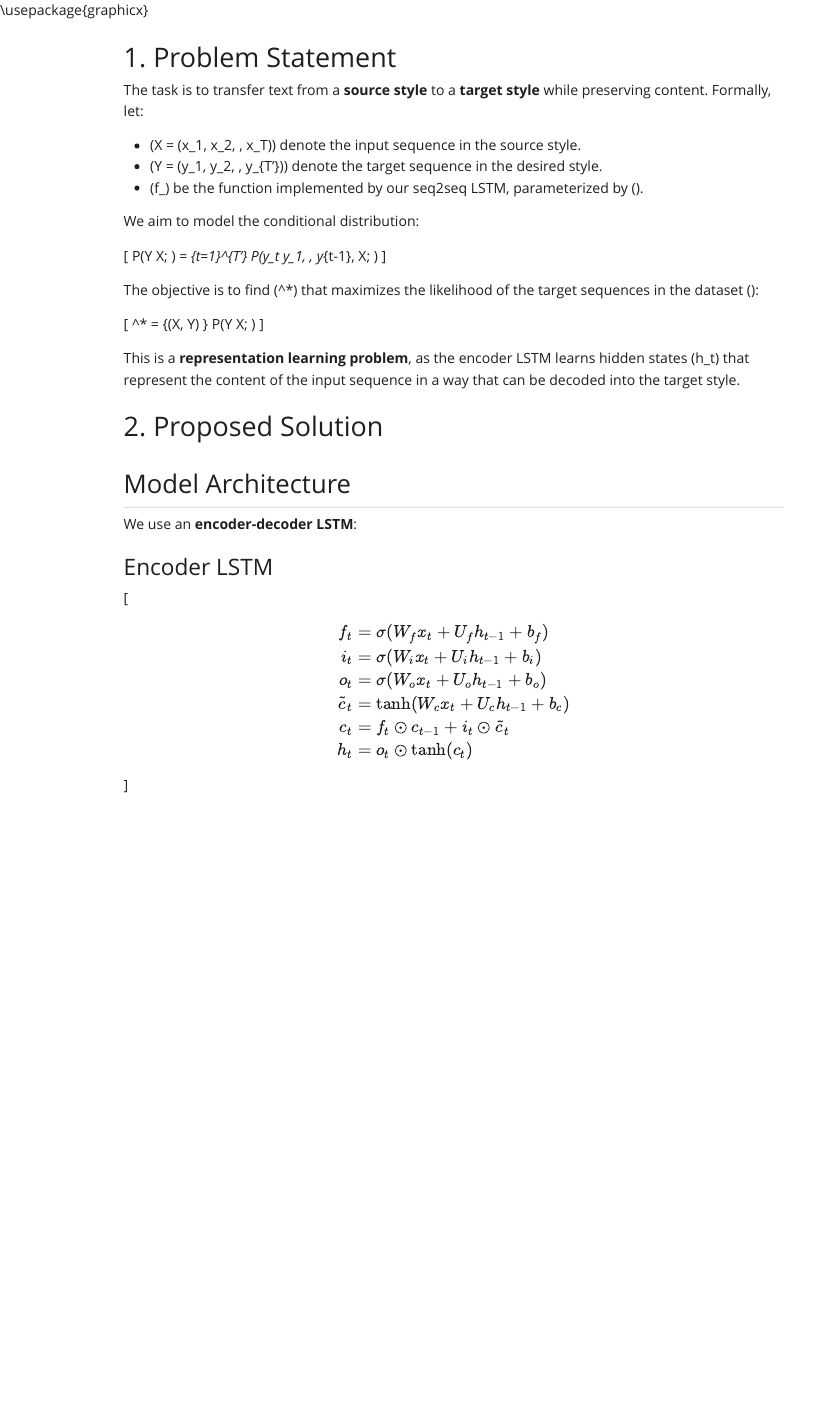
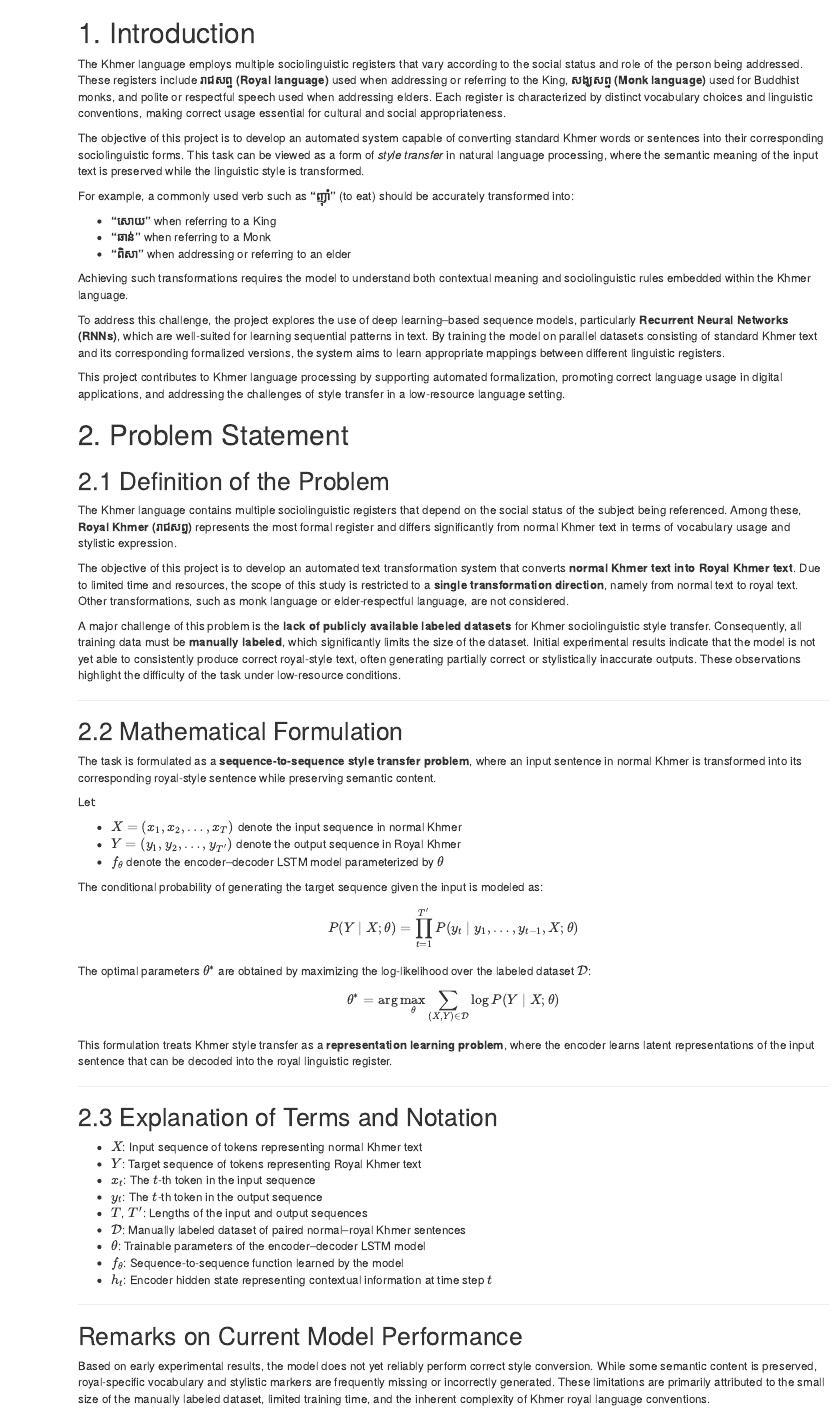
Before and after one commit to phoeurnkimhor/khmer-style-transfer, an R Markdown document (reports/draft.Rmd): the page in a window 1100 px wide, from its top. The pictures show the output file reports/draft.html that the author committed with the source, opened offline; Quarto's library style sheets are replaced by a plain one without menus.

Commit message:
added Jame's point

```diff
--- a/reports/draft.Rmd
+++ b/reports/draft.Rmd
@@ -1,8 +1,12 @@
 ---
-output: pdf_document
-header-includes:
-  - \usepackage{graphicx}
+output:
+  html_document:
+    df_print: paged
+  pdf_document:
+    latex_engine: xelatex
+header-includes: \usepackage{graphicx}
 ---
+
 
 \begin{titlepage}
 \thispagestyle{empty}
@@ -54,28 +58,83 @@ Lecturers: \textbf{Dr. KHON Vanny (Course)} \\
 
 \end{titlepage}
 
+# 1. Introduction
 
-# 1. Problem Statement
+The Khmer language employs multiple sociolinguistic registers that vary according to the social status and role of the person being addressed. These registers include **រាជសព្ទ (Royal language)** used when addressing or referring to the King, **សង្ឃសព្ទ (Monk language)** used for Buddhist monks, and polite or respectful speech used when addressing elders. Each register is characterized by distinct vocabulary choices and linguistic conventions, making correct usage essential for cultural and social appropriateness.
 
-The task is to transfer text from a **source style** to a **target style** while preserving content. Formally, let:
+The objective of this project is to develop an automated system capable of converting standard Khmer words or sentences into their corresponding sociolinguistic forms. This task can be viewed as a form of *style transfer* in natural language processing, where the semantic meaning of the input text is preserved while the linguistic style is transformed.
 
-- \(X = (x_1, x_2, \dots, x_T)\) denote the input sequence in the source style.
-- \(Y = (y_1, y_2, \dots, y_{T'})\) denote the target sequence in the desired style.
-- \(f_\theta\) be the function implemented by our seq2seq LSTM, parameterized by \(\theta\).
+For example, a commonly used verb such as **"ញ៉ាំ"** (to eat) should be accurately transformed into:
 
-We aim to model the conditional distribution:
+- **"សោយ"** when referring to a King
+- **"ឆាន់"** when referring to a Monk
+- **"ពិសា"** when addressing or referring to an elder
+
+Achieving such transformations requires the model to understand both contextual meaning and sociolinguistic rules embedded within the Khmer language.
+
+To address this challenge, the project explores the use of deep learning–based sequence models, particularly **Recurrent Neural Networks (RNNs)**, which are well-suited for learning sequential patterns in text. By training the model on parallel datasets consisting of standard Khmer text and its corresponding formalized versions, the system aims to learn appropriate mappings between different linguistic registers.
+
+This project contributes to Khmer language processing by supporting automated formalization, promoting correct language usage in digital applications, and addressing the challenges of style transfer in a low-resource language setting.
+
+
+
+
+
+# 2. Problem Statement
+
+## 2.1 Definition of the Problem
+
+The Khmer language contains multiple sociolinguistic registers that depend on the social status of the subject being referenced. Among these, **Royal Khmer (រាជសព្ទ)** represents the most formal register and differs significantly from normal Khmer text in terms of vocabulary usage and stylistic expression.
+
+The objective of this project is to develop an automated text transformation system that converts **normal Khmer text into Royal Khmer text**. Due to limited time and resources, the scope of this study is restricted to a **single transformation direction**, namely from normal text to royal text. Other transformations, such as monk language or elder-respectful language, are not considered.
+
+A major challenge of this problem is the **lack of publicly available labeled datasets** for Khmer sociolinguistic style transfer. Consequently, all training data must be **manually labeled**, which significantly limits the size of the dataset. Initial experimental results indicate that the model is not yet able to consistently produce correct royal-style text, often generating partially correct or stylistically inaccurate outputs. These observations highlight the difficulty of the task under low-resource conditions.
+
+---
+
+## 2.2 Mathematical Formulation
+
+The task is formulated as a **sequence-to-sequence style transfer problem**, where an input sentence in normal Khmer is transformed into its corresponding royal-style sentence while preserving semantic content.
+
+Let:
+
+- \( X = (x_1, x_2, \dots, x_T) \) denote the input sequence in normal Khmer
+- \( Y = (y_1, y_2, \dots, y_{T'}) \) denote the output sequence in Royal Khmer
+- \( f_\theta \) denote the encoder–decoder LSTM model parameterized by \( \theta \)
+
+The conditional probability of generating the target sequence given the input is modeled as:
 
 \[
 P(Y \mid X; \theta) = \prod_{t=1}^{T'} P(y_t \mid y_1, \dots, y_{t-1}, X; \theta)
 \]
 
-The objective is to find \(\theta^*\) that maximizes the likelihood of the target sequences in the dataset \(\mathcal{D}\):
+The optimal parameters \( \theta^* \) are obtained by maximizing the log-likelihood over the labeled dataset \( \mathcal{D} \):
 
 \[
 \theta^* = \arg\max_\theta \sum_{(X, Y) \in \mathcal{D}} \log P(Y \mid X; \theta)
 \]
 
-This is a **representation learning problem**, as the encoder LSTM learns hidden states \(h_t\) that represent the content of the input sequence in a way that can be decoded into the target style.
+This formulation treats Khmer style transfer as a **representation learning problem**, where the encoder learns latent representations of the input sentence that can be decoded into the royal linguistic register.
+
+---
+
+## 2.3 Explanation of Terms and Notation
+
+- \( X \): Input sequence of tokens representing normal Khmer text
+- \( Y \): Target sequence of tokens representing Royal Khmer text
+- \( x_t \): The \(t\)-th token in the input sequence
+- \( y_t \): The \(t\)-th token in the output sequence
+- \( T \), \( T' \): Lengths of the input and output sequences
+- \( \mathcal{D} \): Manually labeled dataset of paired normal–royal Khmer sentences
+- \( \theta \): Trainable parameters of the encoder–decoder LSTM model
+- \( f_\theta \): Sequence-to-sequence function learned by the model
+- \( h_t \): Encoder hidden state representing contextual information at time step \(t\)
+
+---
+
+## Remarks on Current Model Performance
+
+Based on early experimental results, the model does not yet reliably perform correct style conversion. While some semantic content is preserved, royal-specific vocabulary and stylistic markers are frequently missing or incorrectly generated. These limitations are primarily attributed to the small size of the manually labeled dataset, limited training time, and the inherent complexity of Khmer royal language conventions.
 
 
 # 2. Proposed Solution
```
Also changed, not shown: reports/draft.html, reports/draft.tex (added), 1 other file.
